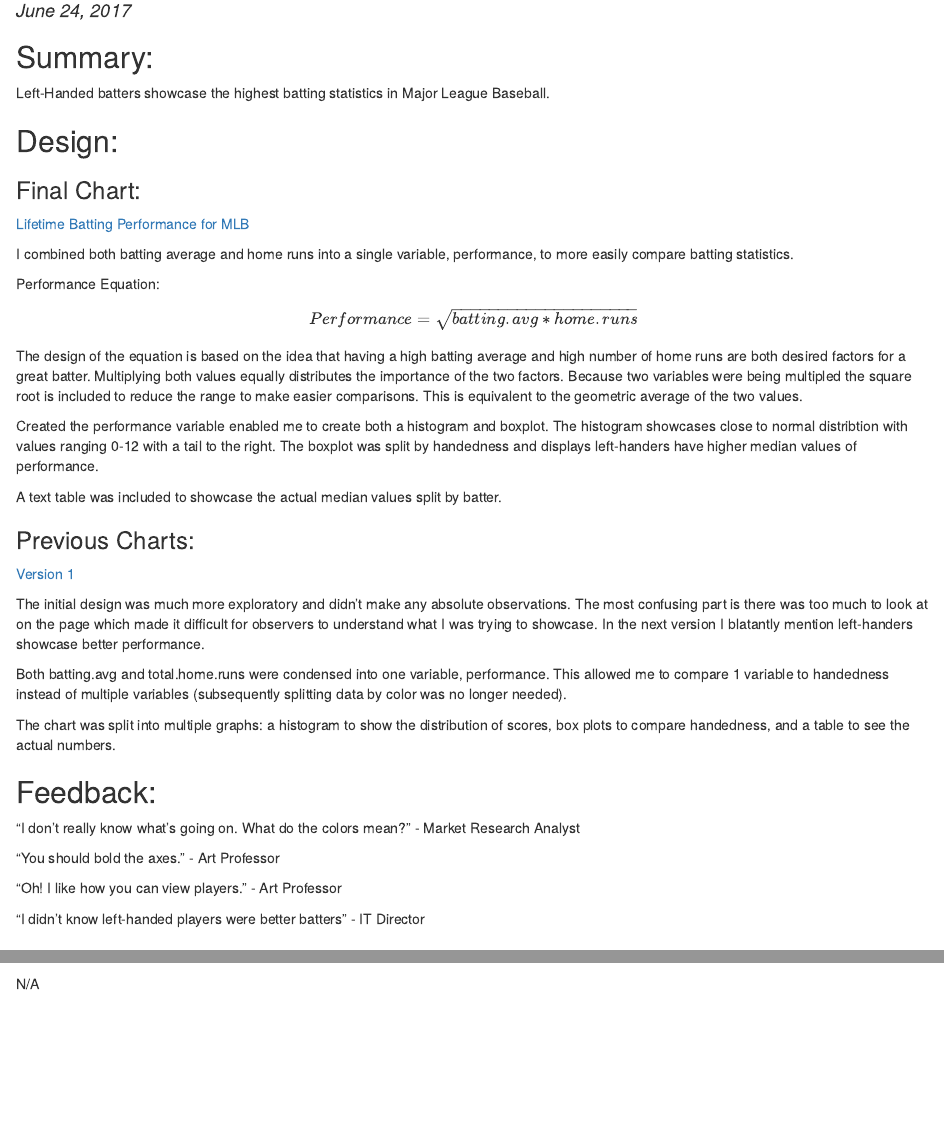
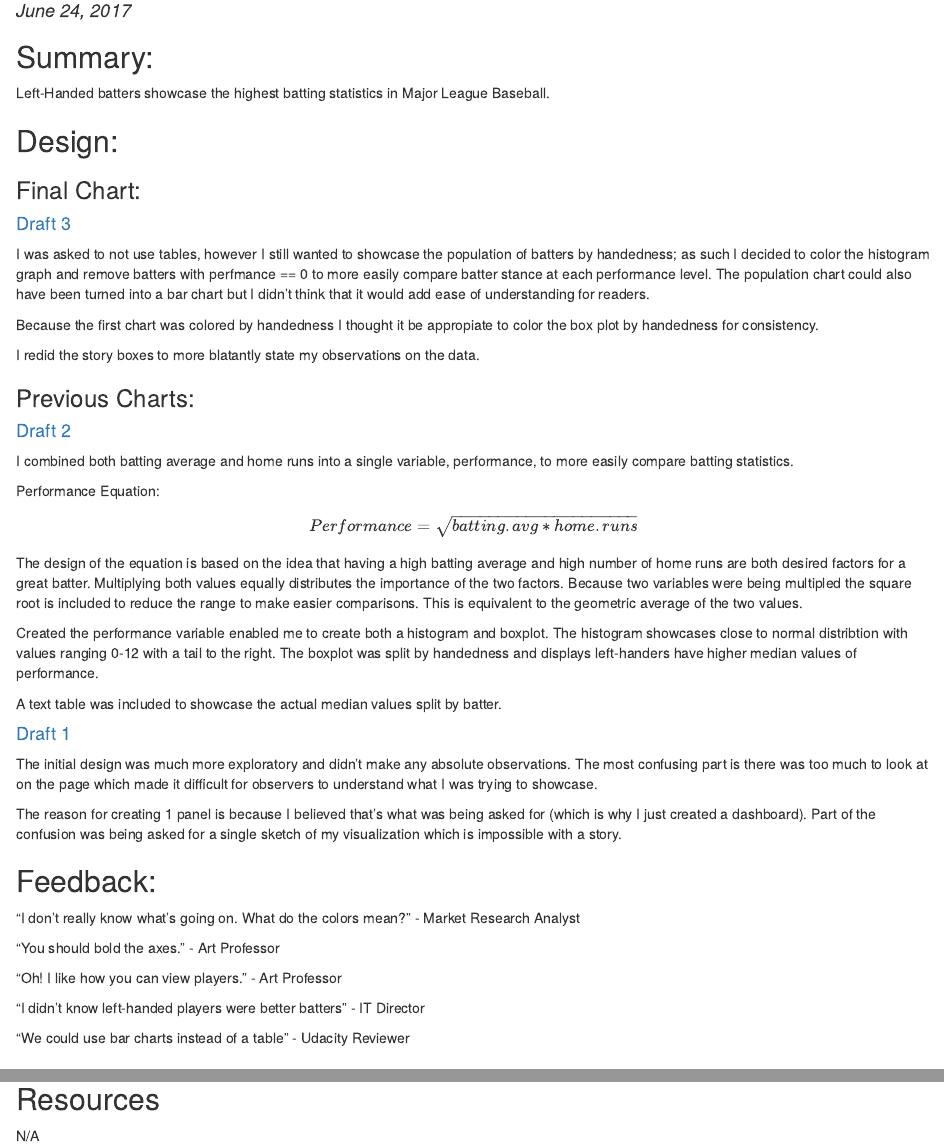
Before and after one commit to dcblum/MLB-Batter-Statistics, an R Markdown document (Baseball.Rmd): the page in a window 1100 px wide, from 100 px down, and a second part further down, joined at a grey line. The pictures show the output file Baseball.html that the author committed with the source, opened offline.

Commit message:
remove table; insert color

```diff
--- a/Baseball.Rmd
+++ b/Baseball.Rmd
@@ -17,7 +17,22 @@ Baseball.
 
 ### Final Chart:
 
-[Lifetime Batting Performance for MLB](https://public.tableau.com/profile/david2106#!/vizhome/Baseball_38/Story1)
+#### [Draft 3](https://public.tableau.com/profile/david2106#!/vizhome/BaseballDraft3/Story1)
+
+I was asked to not use tables, however I still wanted to showcase the population
+of batters by handedness; as such I decided to color the histogram graph and
+remove batters with perfmance == 0 to more easily compare batter stance at each
+performance level. The population chart could also have been turned into a bar
+chart but I didn't think that it would add ease of understanding for readers.
+
+Because the first chart was colored by handedness I thought it be appropiate to
+color the box plot by handedness for consistency.
+
+I redid the story boxes to more blatantly state my observations on the data.
+
+### Previous Charts:
+
+#### [Draft 2](https://public.tableau.com/profile/david2106#!/vizhome/Baseball_38/Story1)
 
 I combined both batting average and home runs into a single variable,
 performance, to more easily compare batting statistics.
@@ -40,23 +55,17 @@ left-handers have higher median values of performance.
 
 A text table was included to showcase the actual median values split by batter.
 
-### Previous Charts:
-
-[Version 1](https://public.tableau.com/profile/david2106#!/vizhome/BaseballDraft1/Sheet7)
+#### [Draft 1](https://public.tableau.com/profile/david2106#!/vizhome/BaseballDraft1/Sheet7)
 
 The initial design was much more exploratory and didn't make any absolute
 observations. The most confusing part is there was too much to look at on the
 page which made it difficult for observers to understand what I was trying to
-showcase. In the next version I blatantly mention left-handers showcase better
-performance.
+showcase.
 
-Both batting.avg and total.home.runs were condensed into one variable,
-performance. This allowed me to compare 1 variable to handedness instead of
-multiple variables (subsequently splitting data by color was no longer needed).
-
-The chart was split into multiple graphs: a histogram to show the distribution
-of scores, box plots to compare handedness, and a table to see the actual
-numbers.
+The reason for creating 1 panel is because I believed that's what was being
+asked for (which is why I just created a dashboard). Part of the confusion was
+being asked for a single sketch of my visualization which is impossible with a
+story.
 
 ## Feedback:
 
@@ -69,6 +78,8 @@ Research Analyst
 
 "I didn't know left-handed players were better batters" - IT Director
 
+"We could use bar charts instead of a table" - Udacity Reviewer
+
 
 ## Resources
 
```
Also changed, not shown: Baseball.html.
